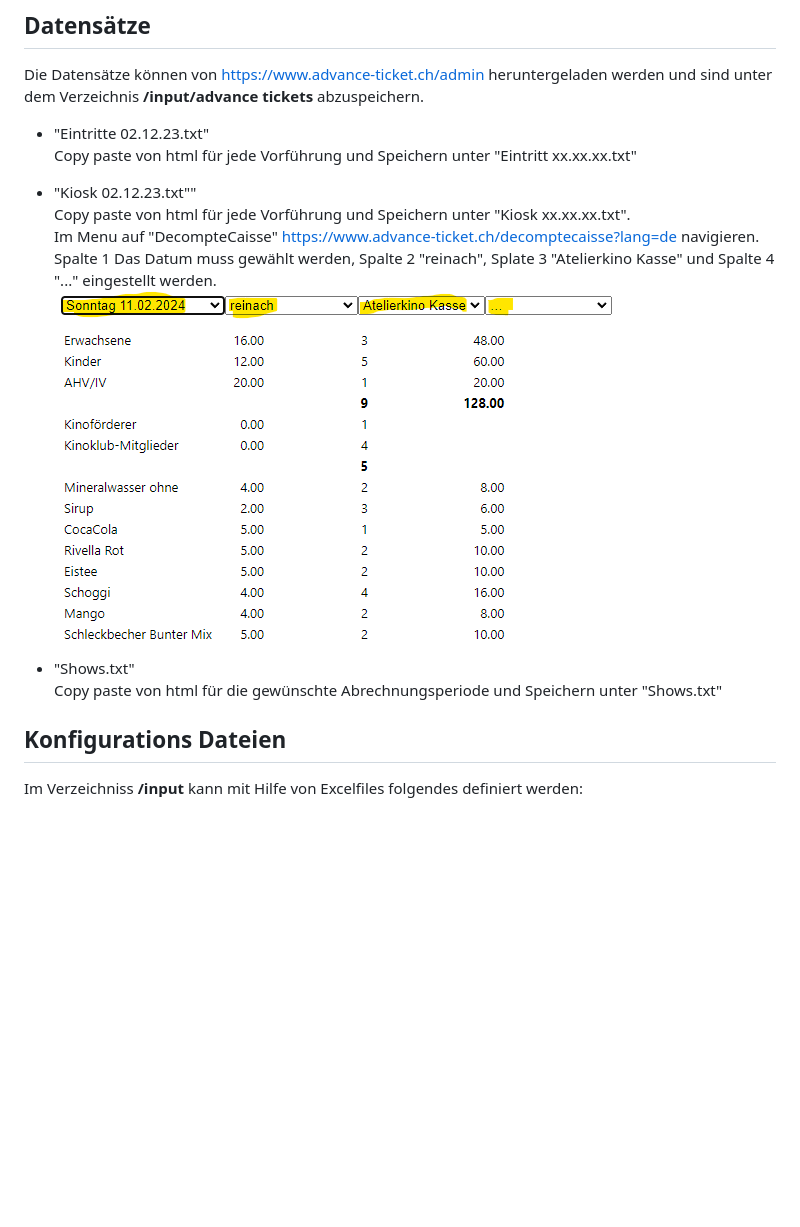
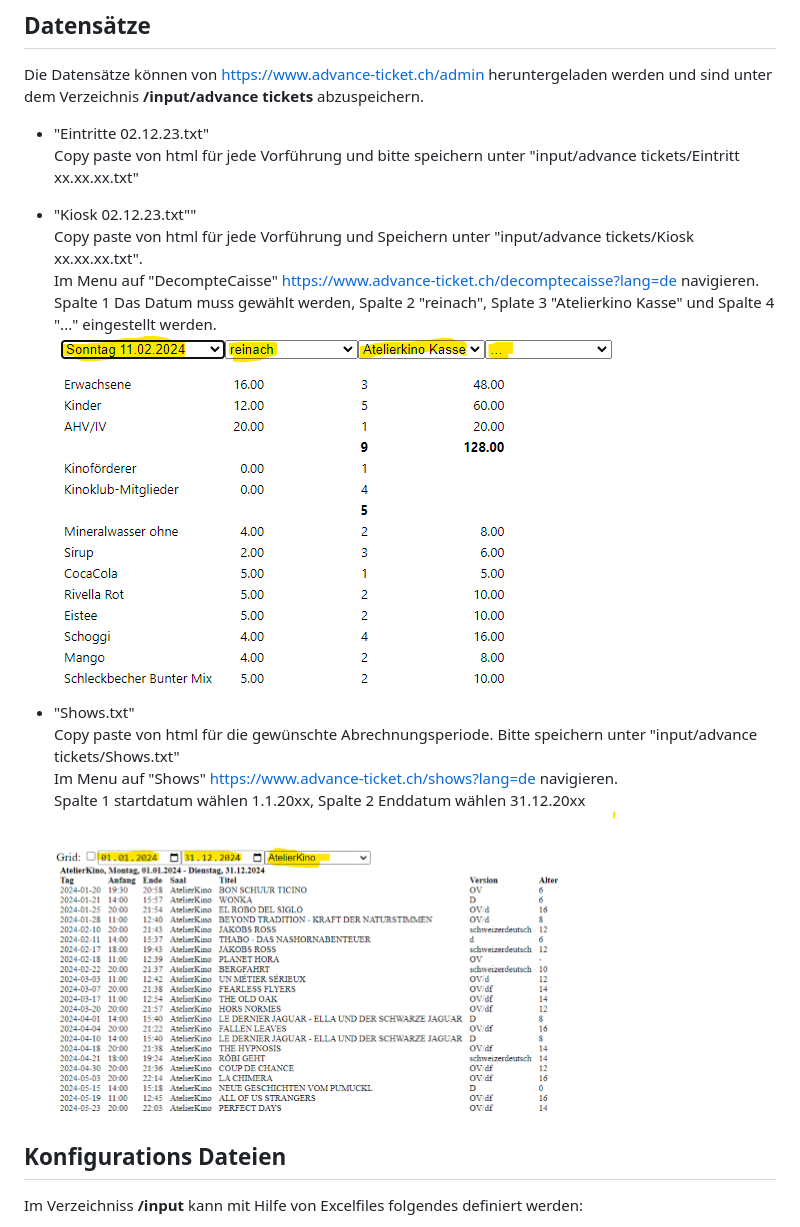
Before and after one commit to slvwagner/Kinoklub, a Markdown page: README.md, the part around the change printed below. Rendered like a GitHub page; pictures changed too: doc/shows.png (added); blank space fills up the shorter version.

Commit message:
Documentaion update

```diff
--- a/README.md
+++ b/README.md
@@ -9,9 +9,9 @@ Die Datensätze können von <https://www.advance-ticket.ch/admin> heruntergelade
 **/input/advance tickets** abzuspeichern.
 
 -   "Eintritte 02.12.23.txt" \
-    Copy paste von html für jede Vorführung und Speichern unter "Eintritt xx.xx.xx.txt"
+    Copy paste von html für jede Vorführung und bitte speichern unter "input/advance tickets/Eintritt xx.xx.xx.txt"
 
 -   "Kiosk 02.12.23.txt"" \
-    Copy paste von html für jede Vorführung und Speichern unter "Kiosk xx.xx.xx.txt". \
+    Copy paste von html für jede Vorführung und Speichern unter "input/advance tickets/Kiosk xx.xx.xx.txt". \
     Im Menu auf "DecompteCaisse" <https://www.advance-ticket.ch/decomptecaisse?lang=de> navigieren.
     Spalte 1 Das Datum muss gewählt werden, Spalte 2 "reinach", Splate 3 "Atelierkino Kasse" und Spalte 4 "..." eingestellt werden. \
@@ -19,5 +19,9 @@ Die Datensätze können von <https://www.advance-ticket.ch/admin> heruntergelade
 -   "Shows.txt" \
-    Copy paste von html für die gewünschte Abrechnungsperiode und Speichern unter "Shows.txt"
+    Copy paste von html für die gewünschte Abrechnungsperiode. Bitte speichern unter "input/advance tickets/Shows.txt" \
+    Im Menu auf "Shows" <https://www.advance-ticket.ch/shows?lang=de> navigieren. \
+    Spalte 1 startdatum wählen 1.1.20xx, Spalte 2 Enddatum wählen 31.12.20xx
+    ![Shows](doc/shows.png)
+
 
 ## Konfigurations Dateien
 
```
Also changed, not shown: other parts of README.md (+1 -1 lines), 1 other file.
